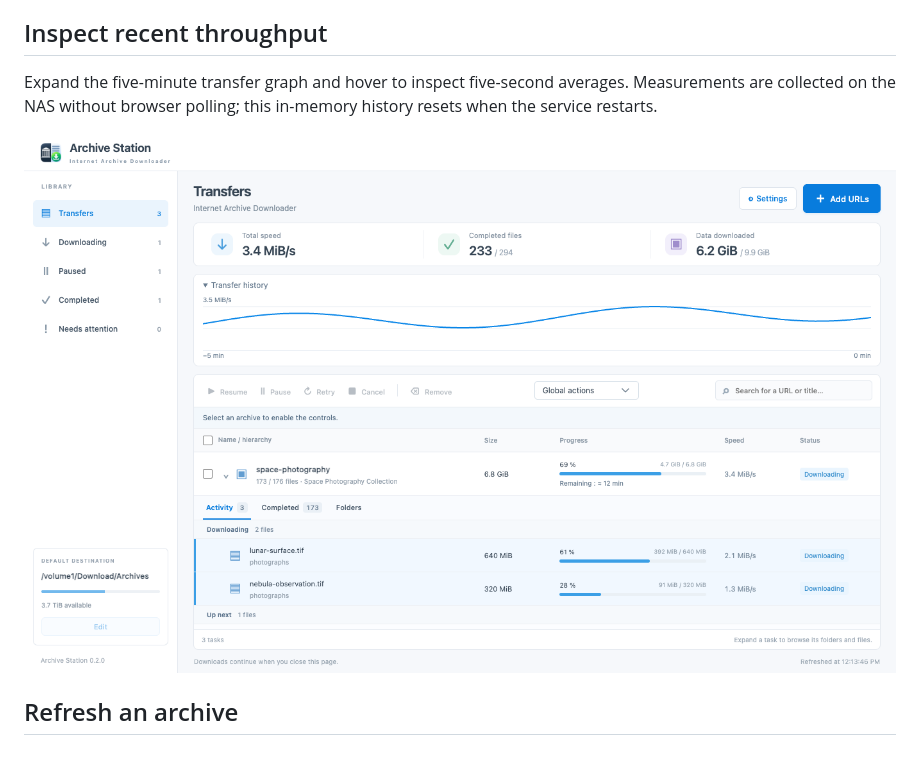
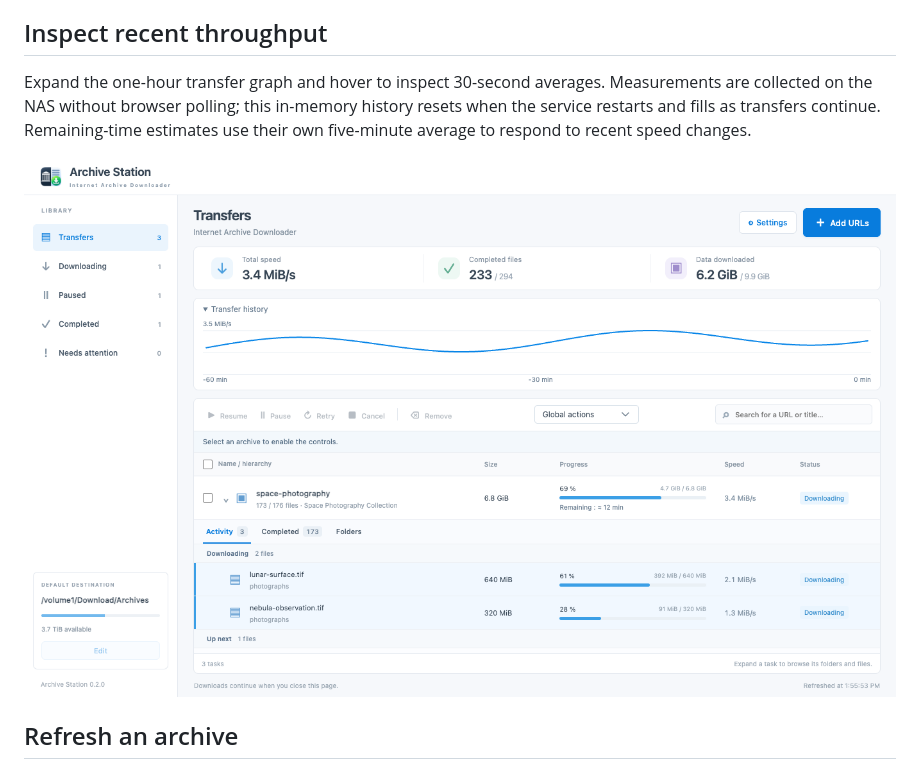
Before and after one commit to jbdemonte/synology-archive-downloader, a Markdown page: docs/USAGE.md, the part around the change printed below. Drawn GitHub-style; pictures changed too: docs/images/history.png.

```diff
--- a/docs/USAGE.md
+++ b/docs/USAGE.md
@@ -28,5 +28,5 @@ Check archives or select all visible rows, then use the toolbar. Global actions
 
 ## Inspect recent throughput
 
-Expand the five-minute transfer graph and hover to inspect five-second averages. Measurements are collected on the NAS without browser polling; this in-memory history resets when the service restarts.
+Expand the one-hour transfer graph and hover to inspect 30-second averages. Measurements are collected on the NAS without browser polling; this in-memory history resets when the service restarts and fills as transfers continue. Remaining-time estimates use their own five-minute average to respond to recent speed changes.
 
```
Also changed, not shown: other parts of docs/USAGE.md (+1 -1 lines), README.md (+3 -3 lines), docs/ARCHITECTURE.md (+2 -0 lines), 8 other files.
